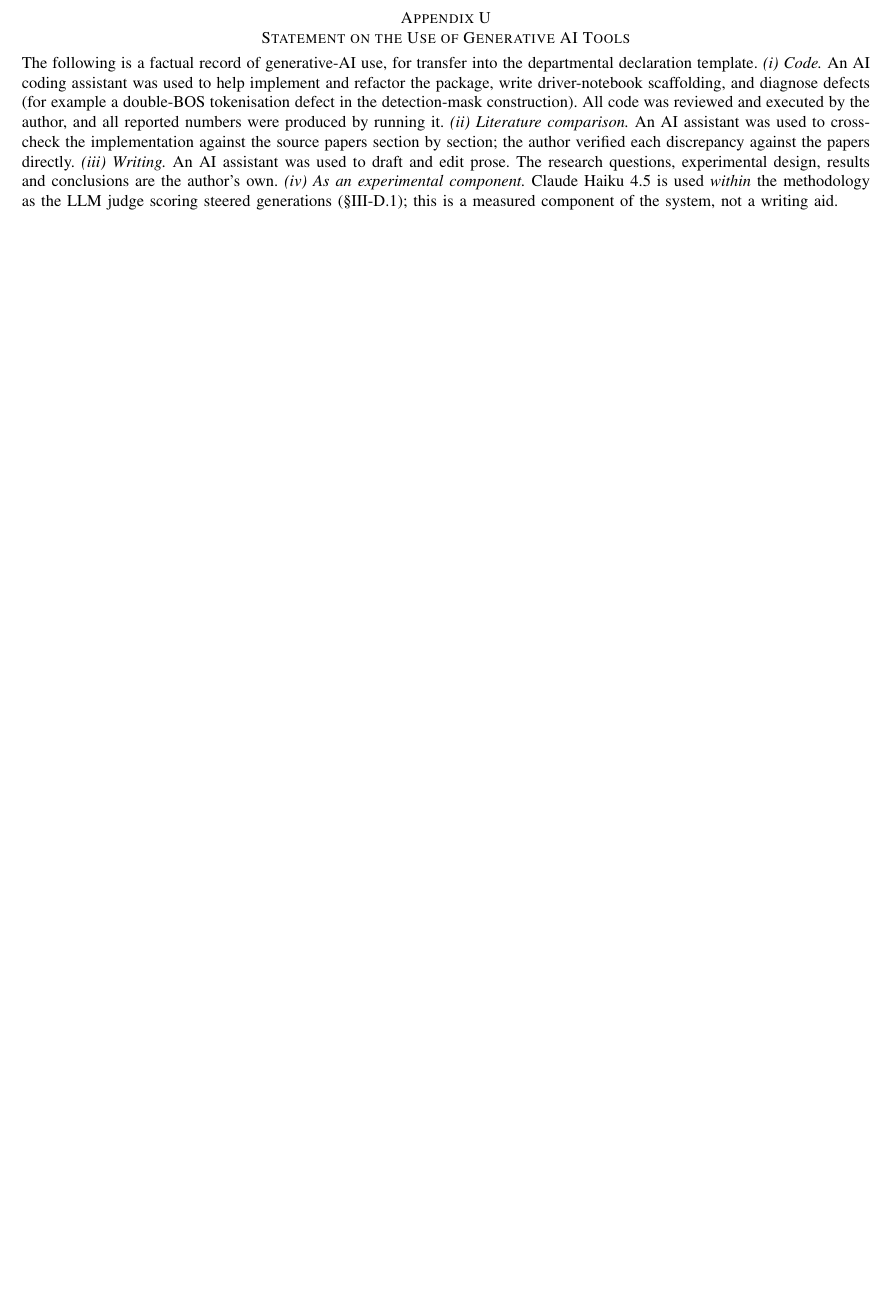
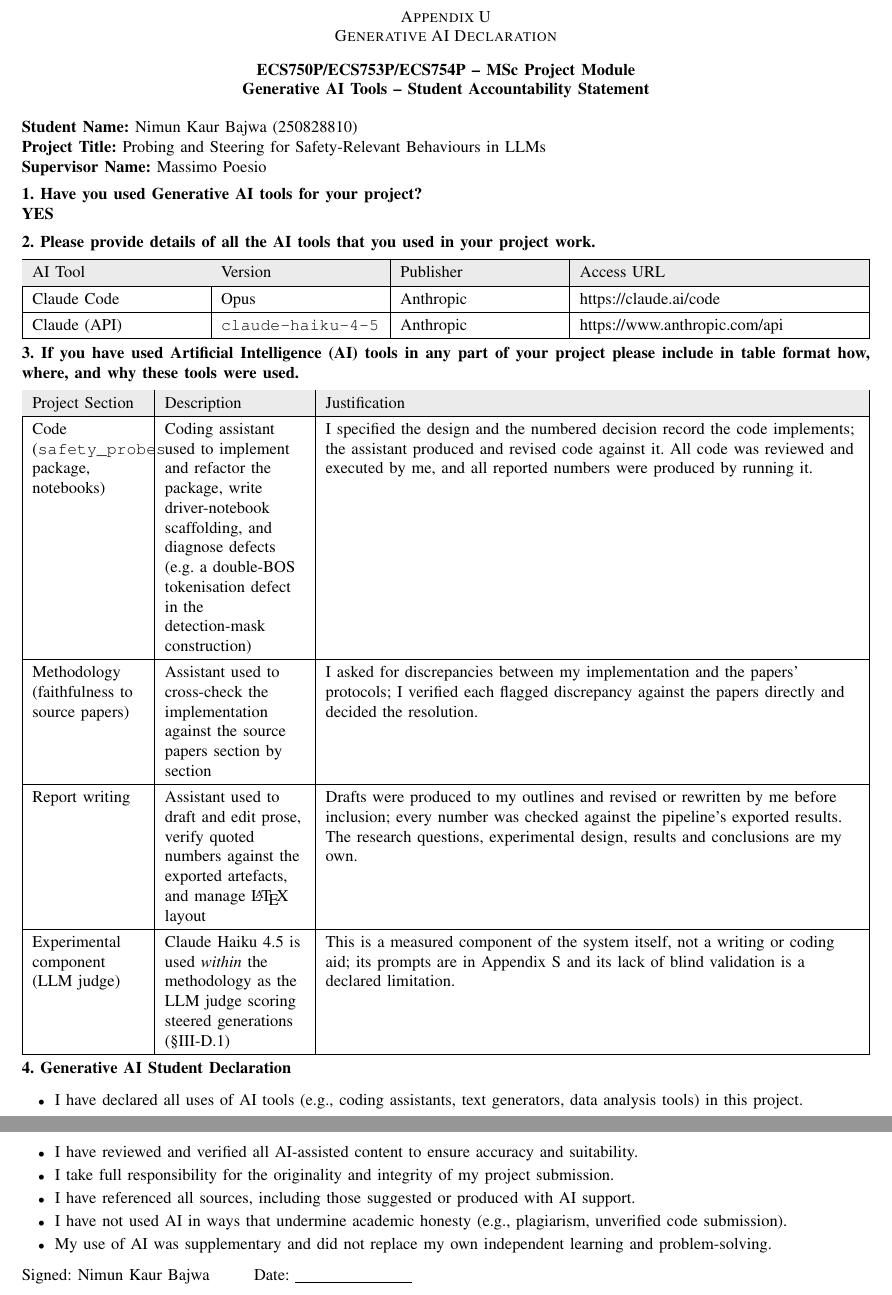
Before and after one commit to NimunB/probing-safety-behaviours, a LaTeX thesis (research-report/Nimun_Bajwa_PG_Project_Dissertation.tex): part of page 23 of 23 before the commit and two parts of pages 24 and 25 of 25 after it, the two joined at a grey line, cut so that both start at the same text, the shorter picture padded with empty space. Compiled offline with pdfLaTeX.

Commit message:
filler appendix stmt

```diff
--- a/research-report/Nimun_Bajwa_PG_Project_Dissertation.tex
+++ b/research-report/Nimun_Bajwa_PG_Project_Dissertation.tex
@@ -36,8 +36,10 @@
 \usepackage{amsmath,amssymb,amsfonts}
 \usepackage{graphicx}
 \usepackage{textcomp}
-\usepackage{xcolor}
+\usepackage[table]{xcolor}
 \usepackage{booktabs}
+\usepackage{tabularx}
+\usepackage{array}
 \usepackage{multirow}
 \usepackage{url}
 \usepackage{float}
@@ -1993,21 +1996,100 @@ situation, a user's claim), which must itself be moved for the completion to
 change. Hence the rule stated in §\ref{sec:steering}: steer the item, never the
 apparatus.
 
-\section{Statement on the Use of Generative AI Tools}
+\clearpage
+\section{Generative AI Declaration}
 \label{app:genai}
-The following is a factual record of generative-AI use, for transfer into the
-departmental declaration template.
-\emph{(i) Code.} An AI coding assistant was used to help implement and refactor the package, write
-driver-notebook scaffolding, and diagnose defects (for example a double-BOS tokenisation defect in the
-detection-mask construction). All code was reviewed and executed by the author, and all reported numbers were produced by
-running it.
-\emph{(ii) Literature comparison.} An AI assistant was used to cross-check the implementation against
-the source papers section by section; the author verified each discrepancy against the papers
-directly.
-\emph{(iii) Writing.} An AI assistant was used to draft and edit prose. The research questions,
-experimental design, results and conclusions are the author's own.
-\emph{(iv) As an experimental component.} Claude Haiku 4.5 is used \emph{within} the methodology as
-the LLM judge scoring steered generations (§III-D.1); this is a measured component of the system, not a
-writing aid.
+\setlength{\parindent}{0pt}
+\setlength{\parskip}{0.5em}
+\renewcommand{\arraystretch}{1.3}
+
+\begin{center}
+\textbf{ECS750P/ECS753P/ECS754P -- MSc Project Module}\\
+\textbf{Generative AI Tools -- Student Accountability Statement}
+\end{center}
+
+\textbf{Student Name:} Nimun Kaur Bajwa (250828810)\\
+\textbf{Project Title:} Probing and Steering for Safety-Relevant Behaviours in LLMs\\
+\textbf{Supervisor Name:} Massimo Poesio
+
+\textbf{1. Have you used Generative AI tools for your project?}\\
+\textbf{YES}
+
+\textbf{2. Please provide details of all the AI tools that you used in your
+project work.}
+
+\begin{tabularx}{\textwidth}{|p{3.6cm}|p{3.4cm}|p{3.4cm}|X|}
+\hline
+\rowcolor[gray]{0.92}
+AI Tool & Version & Publisher & Access URL \\
+\hline
+Claude Code & Opus & Anthropic & \url{https://claude.ai/code} \\
+\hline
+Claude (API) & \texttt{claude-haiku-4-5} & Anthropic & \url{https://www.anthropic.com/api} \\
+\hline
+\end{tabularx}
+
+\textbf{3. If you have used Artificial Intelligence (AI) tools in any part of
+your project please include in table format how, where, and why these tools
+were used.}
+
+\begin{tabularx}{\textwidth}{|>{\raggedright\arraybackslash}p{2.4cm}
+                             |>{\raggedright\arraybackslash}p{3.0cm}
+                             |>{\raggedright\arraybackslash}X|}
+\hline
+\rowcolor[gray]{0.92}
+Project Section & Description & Justification \\
+\hline
+Code (\texttt{safety\_probes} package, notebooks)
+& Coding assistant used to implement and refactor the package, write
+driver-notebook scaffolding, and diagnose defects (e.g.\ a double-BOS
+tokenisation defect in the detection-mask construction)
+& I specified the design and the numbered decision record the code implements;
+the assistant produced and revised code against it. All code was reviewed and
+executed by me, and all reported numbers were produced by running it. \\
+\hline
+Methodology (faithfulness to source papers)
+& Assistant used to cross-check the implementation against the source papers
+section by section
+& I asked for discrepancies between my implementation and the papers'
+protocols; I verified each flagged discrepancy against the papers directly and
+decided the resolution. \\
+\hline
+Report writing
+& Assistant used to draft and edit prose, verify quoted numbers against the
+exported artefacts, and manage \LaTeX{} layout
+& Drafts were produced to my outlines and revised or rewritten by me before
+inclusion; every number was checked against the pipeline's exported results.
+The research questions, experimental design, results and conclusions are my
+own. \\
+\hline
+Experimental component (LLM judge)
+& Claude Haiku 4.5 is used \emph{within} the methodology as the LLM judge
+scoring steered generations (\S III-D.1)
+& This is a measured component of the system itself, not a writing or coding
+aid; its prompts are in Appendix~\ref{app:judge} and its lack of blind
+validation is a declared limitation. \\
+\hline
+\end{tabularx}
+
+\textbf{4. Generative AI Student Declaration}
+
+\begin{itemize}
+\setlength{\itemsep}{0.2em}
+\item I have declared all uses of AI tools (e.g., coding assistants, text
+generators, data analysis tools) in this project.
+\item I have reviewed and verified all AI-assisted content to ensure accuracy
+and suitability.
+\item I take full responsibility for the originality and integrity of my
+project submission.
+\item I have referenced all sources, including those suggested or produced with
+AI support.
+\item I have not used AI in ways that undermine academic honesty (e.g.,
+plagiarism, unverified code submission).
+\item My use of AI was supplementary and did not replace my own independent
+learning and problem-solving.
+\end{itemize}
+
+Signed: Nimun Kaur Bajwa \hspace{2em} Date: \underline{\hspace{2.5cm}}
 
 \end{document}
```
Also changed, not shown: research-report/Nimun_Bajwa_PG_Project_Dissertation.pdf, research-report/Nimun_Bajwa_PG_Project_Dissertation.tex (11 more changed lines).
